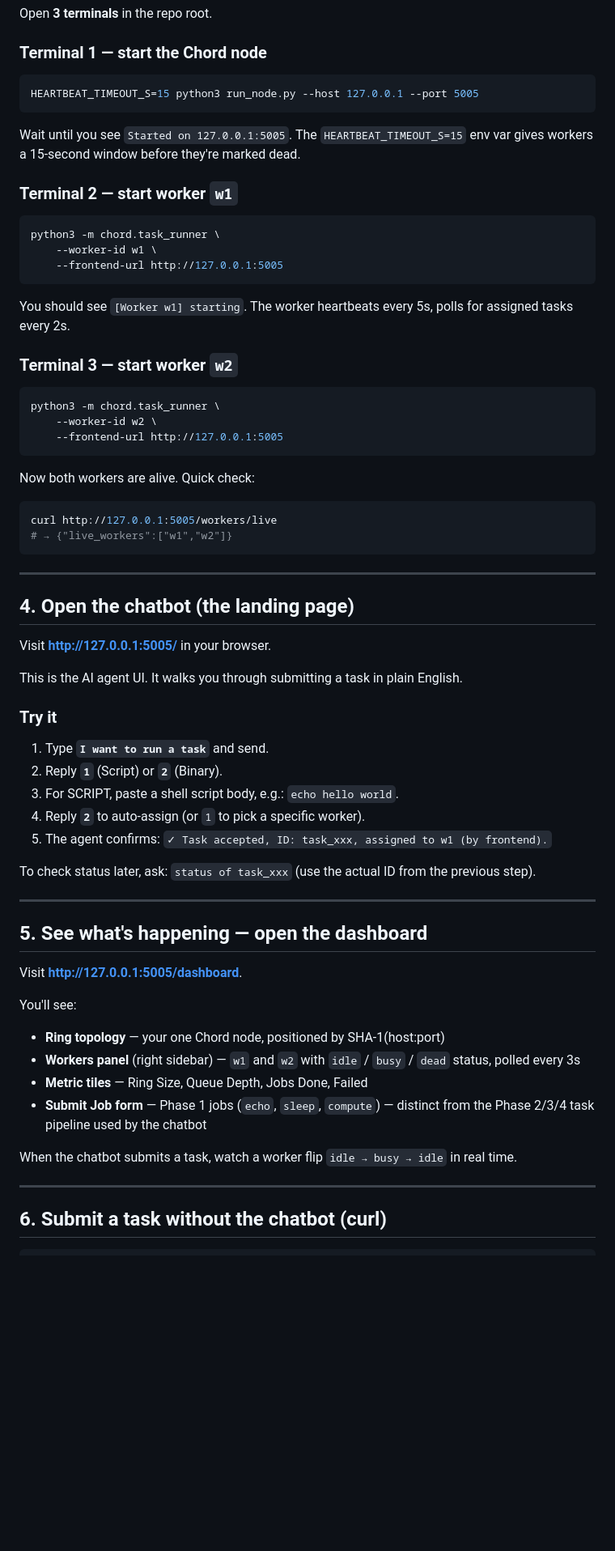
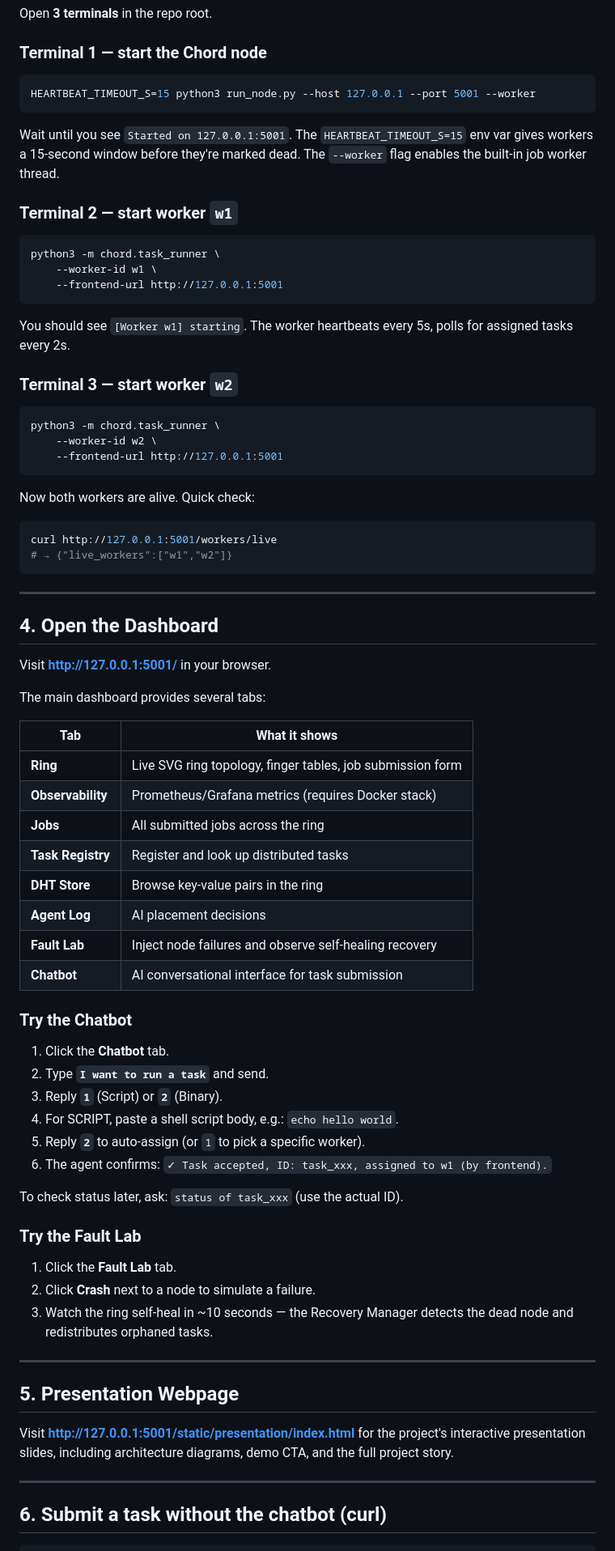
Before and after one commit to ragwort15/Distributed_Chord_Infrastructure, a Markdown page: docs/QUICKSTART.md, the part around one of its changes. Shown at 81% size. Rendered like a GitHub page; blank space fills up the shorter version.

````diff
--- a/docs/QUICKSTART.md
+++ b/docs/QUICKSTART.md
@@ -33,17 +33,17 @@ Open **3 terminals** in the repo root.
 ### Terminal 1 — start the Chord node
 
 ```bash
-HEARTBEAT_TIMEOUT_S=15 python3 run_node.py --host 127.0.0.1 --port 5005
+HEARTBEAT_TIMEOUT_S=15 python3 run_node.py --host 127.0.0.1 --port 5001 --worker
 ```
 
-Wait until you see `Started on 127.0.0.1:5005`. The `HEARTBEAT_TIMEOUT_S=15` env var gives workers a 15-second window before they're marked dead.
+Wait until you see `Started on 127.0.0.1:5001`. The `HEARTBEAT_TIMEOUT_S=15` env var gives workers a 15-second window before they're marked dead. The `--worker` flag enables the built-in job worker thread.
 
 ### Terminal 2 — start worker `w1`
 
 ```bash
 python3 -m chord.task_runner \
     --worker-id w1 \
-    --frontend-url http://127.0.0.1:5005
+    --frontend-url http://127.0.0.1:5001
 ```
 
 You should see `[Worker w1] starting`. The worker heartbeats every 5s, polls for assigned tasks every 2s.
@@ -53,48 +53,57 @@ You should see `[Worker w1] starting`. The worker heartbeats every 5s, polls for
 ```bash
 python3 -m chord.task_runner \
     --worker-id w2 \
-    --frontend-url http://127.0.0.1:5005
+    --frontend-url http://127.0.0.1:5001
 ```
 
 Now both workers are alive. Quick check:
 
 ```bash
-curl http://127.0.0.1:5005/workers/live
+curl http://127.0.0.1:5001/workers/live
 # → {"live_workers":["w1","w2"]}
 ```
 
 ---
 
-## 4. Open the chatbot (the landing page)
+## 4. Open the Dashboard
 
-Visit **http://127.0.0.1:5005/** in your browser.
+Visit **http://127.0.0.1:5001/** in your browser.
 
-This is the AI agent UI. It walks you through submitting a task in plain English.
+The main dashboard provides several tabs:
 
-### Try it
+| Tab | What it shows |
+|-----|---------------|
+| **Ring** | Live SVG ring topology, finger tables, job submission form |
+| **Observability** | Prometheus/Grafana metrics (requires Docker stack) |
+| **Jobs** | All submitted jobs across the ring |
+| **Task Registry** | Register and look up distributed tasks |
+| **DHT Store** | Browse key-value pairs in the ring |
+| **Agent Log** | AI placement decisions |
+| **Fault Lab** | Inject node failures and observe self-healing recovery |
+| **Chatbot** | AI conversational interface for task submission |
 
-1. Type **`I want to run a task`** and send.
-2. Reply **`1`** (Script) or **`2`** (Binary).
-3. For SCRIPT, paste a shell script body, e.g.: `echo hello world`.
-4. Reply **`2`** to auto-assign (or `1` to pick a specific worker).
-5. The agent confirms: `✓ Task accepted, ID: task_xxx, assigned to w1 (by frontend).`
+### Try the Chatbot
 
-To check status later, ask: `status of task_xxx` (use the actual ID from the previous step).
+1. Click the **Chatbot** tab.
+2. Type **`I want to run a task`** and send.
+3. Reply **`1`** (Script) or **`2`** (Binary).
+4. For SCRIPT, paste a shell script body, e.g.: `echo hello world`.
+5. Reply **`2`** to auto-assign (or `1` to pick a specific worker).
+6. The agent confirms: `✓ Task accepted, ID: task_xxx, assigned to w1 (by frontend).`
+
+To check status later, ask: `status of task_xxx` (use the actual ID).
+
+### Try the Fault Lab
+
+1. Click the **Fault Lab** tab.
+2. Click **Crash** next to a node to simulate a failure.
+3. Watch the ring self-heal in ~10 seconds — the Recovery Manager detects the dead node and redistributes orphaned tasks.
 
 ---
 
-## 5. See what's happening — open the dashboard
+## 5. Presentation Webpage
 
-Visit **http://127.0.0.1:5005/dashboard**.
-
-You'll see:
-
-- **Ring topology** — your one Chord node, positioned by SHA-1(host:port)
-- **Workers panel** (right sidebar) — `w1` and `w2` with `idle` / `busy` / `dead` status, polled every 3s
-- **Metric tiles** — Ring Size, Queue Depth, Jobs Done, Failed
-- **Submit Job form** — Phase 1 jobs (`echo`, `sleep`, `compute`) — distinct from the Phase 2/3/4 task pipeline used by the chatbot
-
-When the chatbot submits a task, watch a worker flip `idle → busy → idle` in real time.
+Visit **http://127.0.0.1:5001/static/presentation/index.html** for the project's interactive presentation slides, including architecture diagrams, demo CTA, and the full project story.
 
 ---
 
````
Also changed, not shown: other parts of docs/QUICKSTART.md (+35 -29 lines), docs/AGENT_POLICY.md (+5 -5 lines), docs/DEPLOYMENT_GUIDE.md (+1 -1 lines).
